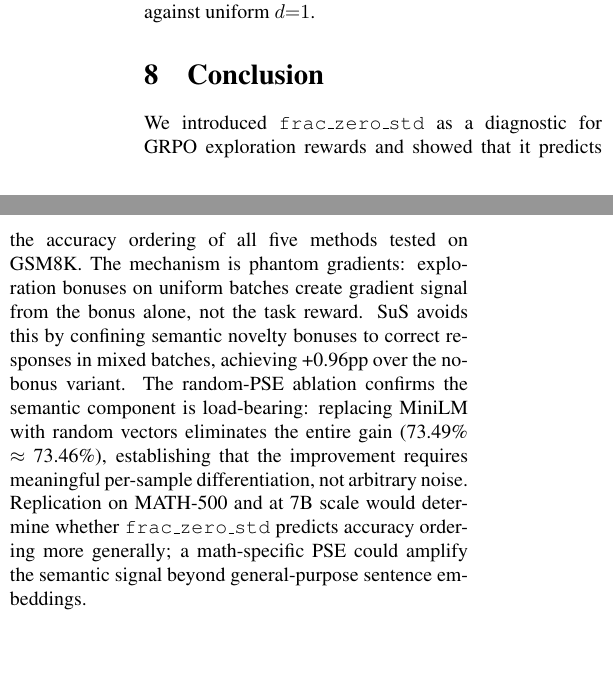
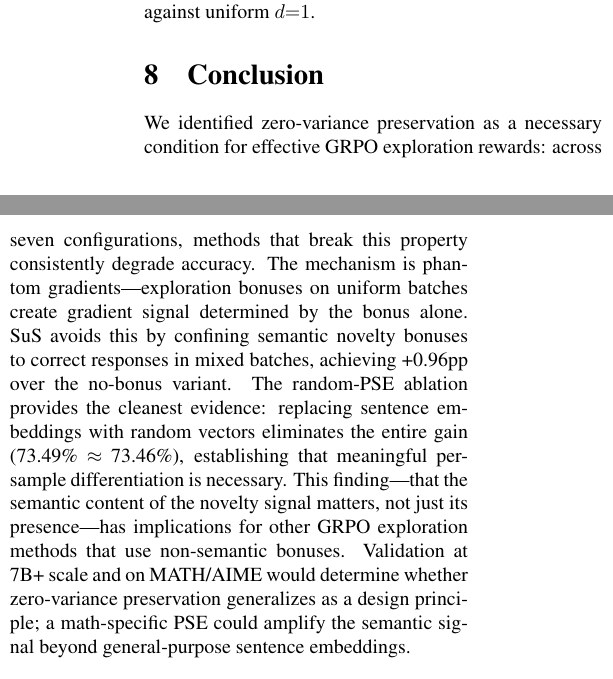
Before and after one commit to mariklolik/sus, a LaTeX paper (paper/main.tex): two parts of the columns of page 8 of 10, joined at a grey line, cut so that both start at the same text. Compiled offline with pdfLaTeX.

Commit message:
Refine conclusion and batch size

```diff
--- a/paper/main.tex
+++ b/paper/main.tex
@@ -320,7 +320,7 @@ Count-based methods \citep{bellemare2016unifying} reward novel states via visita
 \label{sec:conclusion}
 %=============================================================================
 
-We introduced \texttt{frac\_zero\_std} as a diagnostic for GRPO exploration rewards and showed that it predicts the accuracy ordering of all five methods tested on GSM8K. The mechanism is phantom gradients: exploration bonuses on uniform batches create gradient signal from the bonus alone, not the task reward. SuS avoids this by confining semantic novelty bonuses to correct responses in mixed batches, achieving +0.96pp over the no-bonus variant. The random-PSE ablation confirms the semantic component is load-bearing: replacing MiniLM with random vectors eliminates the entire gain (73.49\% $\approx$ 73.46\%), establishing that the improvement requires meaningful per-sample differentiation, not arbitrary noise. Replication on MATH-500 and at 7B scale would determine whether \texttt{frac\_zero\_std} predicts accuracy ordering more generally; a math-specific PSE could amplify the semantic signal beyond general-purpose sentence embeddings.
+We identified zero-variance preservation as a necessary condition for effective GRPO exploration rewards: across seven configurations, methods that break this property consistently degrade accuracy. The mechanism is phantom gradients---exploration bonuses on uniform batches create gradient signal determined by the bonus alone. SuS avoids this by confining semantic novelty bonuses to correct responses in mixed batches, achieving +0.96pp over the no-bonus variant. The random-PSE ablation provides the cleanest evidence: replacing sentence embeddings with random vectors eliminates the entire gain (73.49\% $\approx$ 73.46\%), establishing that meaningful per-sample differentiation is necessary. This finding---that the semantic content of the novelty signal matters, not just its presence---has implications for other GRPO exploration methods that use non-semantic bonuses. Validation at 7B+ scale and on MATH/AIME would determine whether zero-variance preservation generalizes as a design principle; a math-specific PSE could amplify the semantic signal beyond general-purpose sentence embeddings.
 
 \section*{Acknowledgments}
 
```
Also changed, not shown: paper/main.tex (2 more changed lines).
